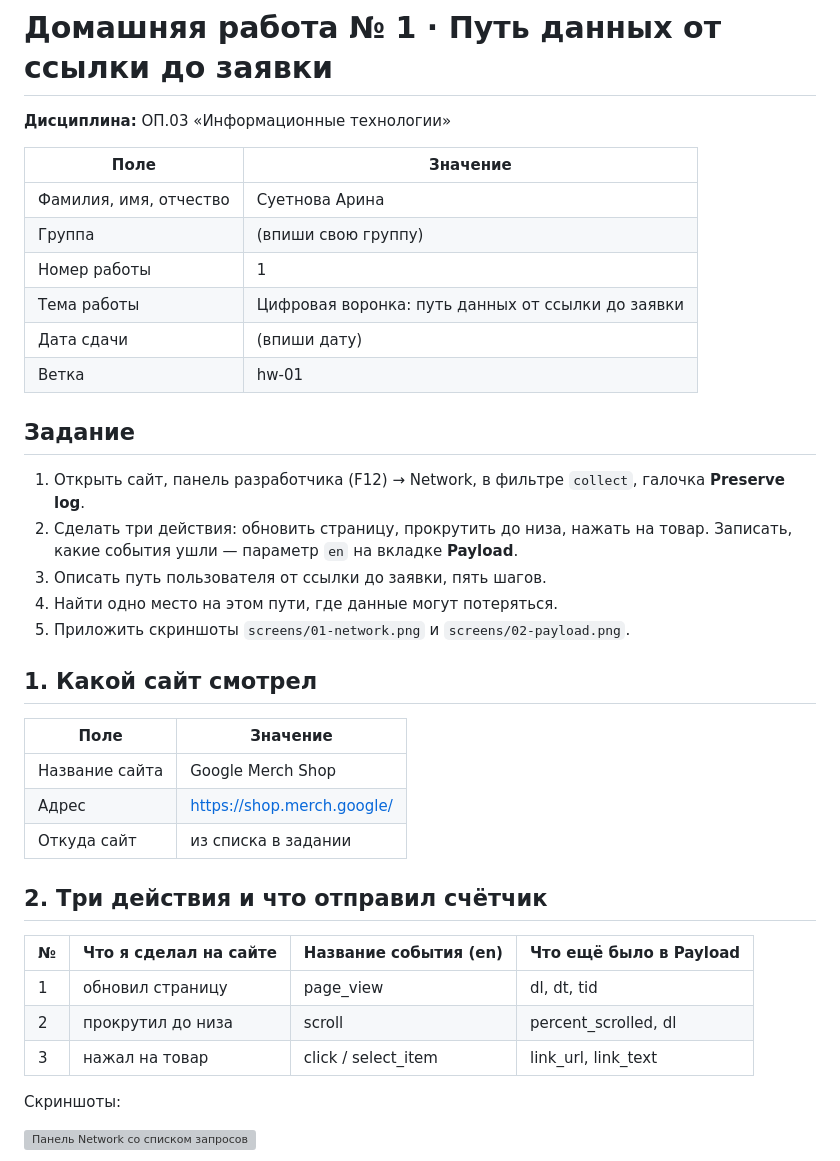
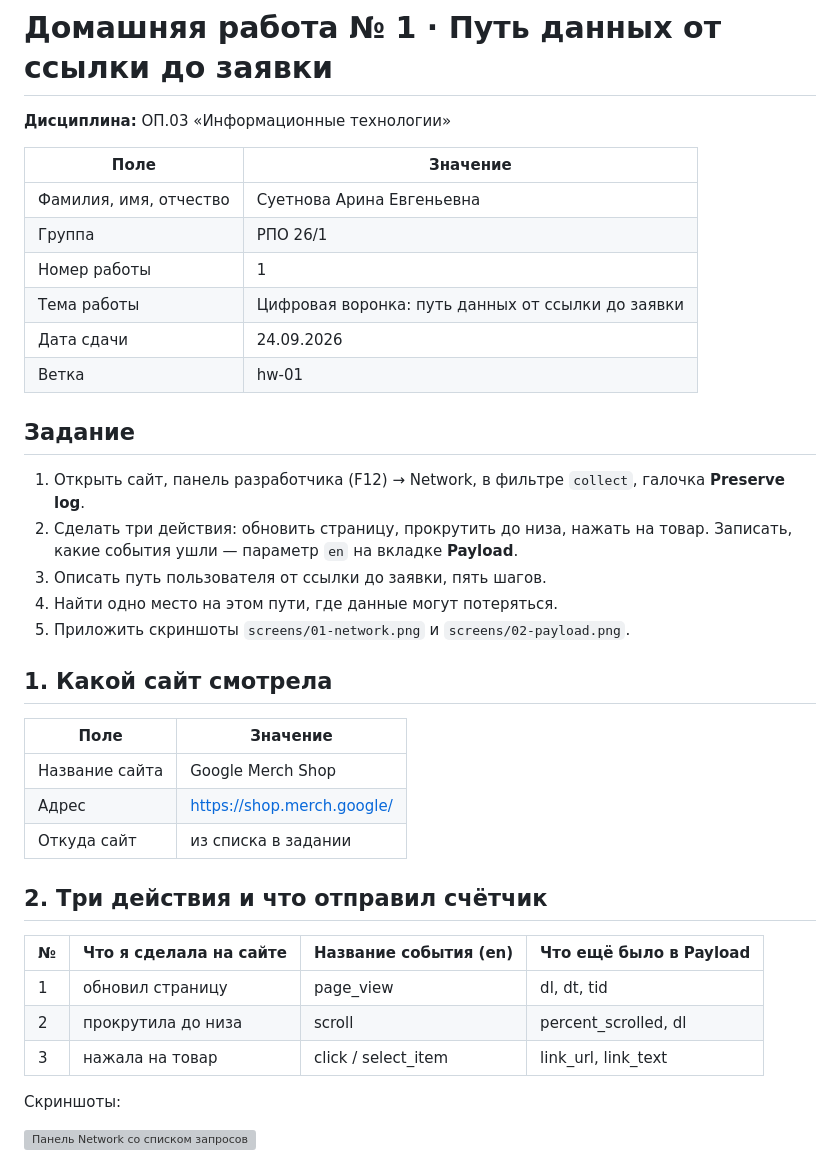
Before and after one commit to Aristorii/Suetnova-Arina-Information-technology, a Markdown page: hw_01.1.md, the part around the change. GitHub-like rendering; grey boxes are pictures that could not be loaded.

```diff
--- a/hw_01.1.md
+++ b/hw_01.1.md
@@ -4,11 +4,11 @@
 
 | Поле | Значение |
 |---|---|
-| Фамилия, имя, отчество | Суетнова Арина |
-| Группа | (впиши свою группу) |
+| Фамилия, имя, отчество | Суетнова Арина Евгеньевна |
+| Группа | РПО 26/1 |
 | Номер работы | 1 |
 | Тема работы | Цифровая воронка: путь данных от ссылки до заявки |
-| Дата сдачи | (впиши дату) |
+| Дата сдачи | 24.09.2026 |
 | Ветка | hw-01 |
 
 ## Задание
@@ -19,7 +19,7 @@
 4. Найти одно место на этом пути, где данные могут потеряться.
 5. Приложить скриншоты `screens/01-network.png` и `screens/02-payload.png`.
 
-## 1. Какой сайт смотрел
+## 1. Какой сайт смотрела
 
 | Поле | Значение |
 |---|---|
@@ -29,11 +29,11 @@
 
 ## 2. Три действия и что отправил счётчик
 
-| № | Что я сделал на сайте | Название события (en) | Что ещё было в Payload |
+| № | Что я сделала на сайте | Название события (en) | Что ещё было в Payload |
 |---|---|---|---|
 | 1 | обновил страницу | page_view | dl, dt, tid |
-| 2 | прокрутил до низа | scroll | percent_scrolled, dl |
-| 3 | нажал на товар | click / select_item | link_url, link_text |
+| 2 | прокрутила до низа | scroll | percent_scrolled, dl |
+| 3 | нажала на товар | click / select_item | link_url, link_text |
 
 Скриншоты:
 
```
